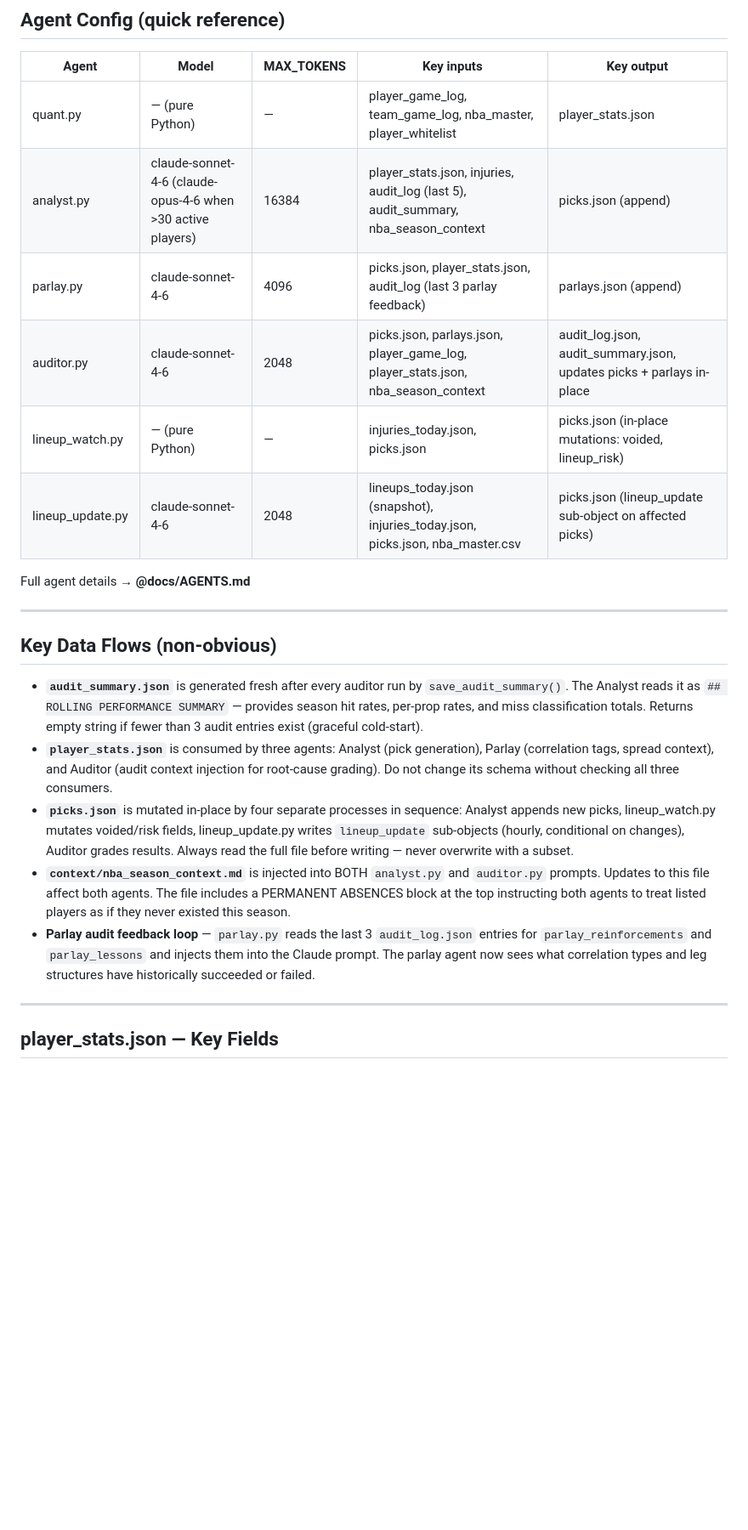
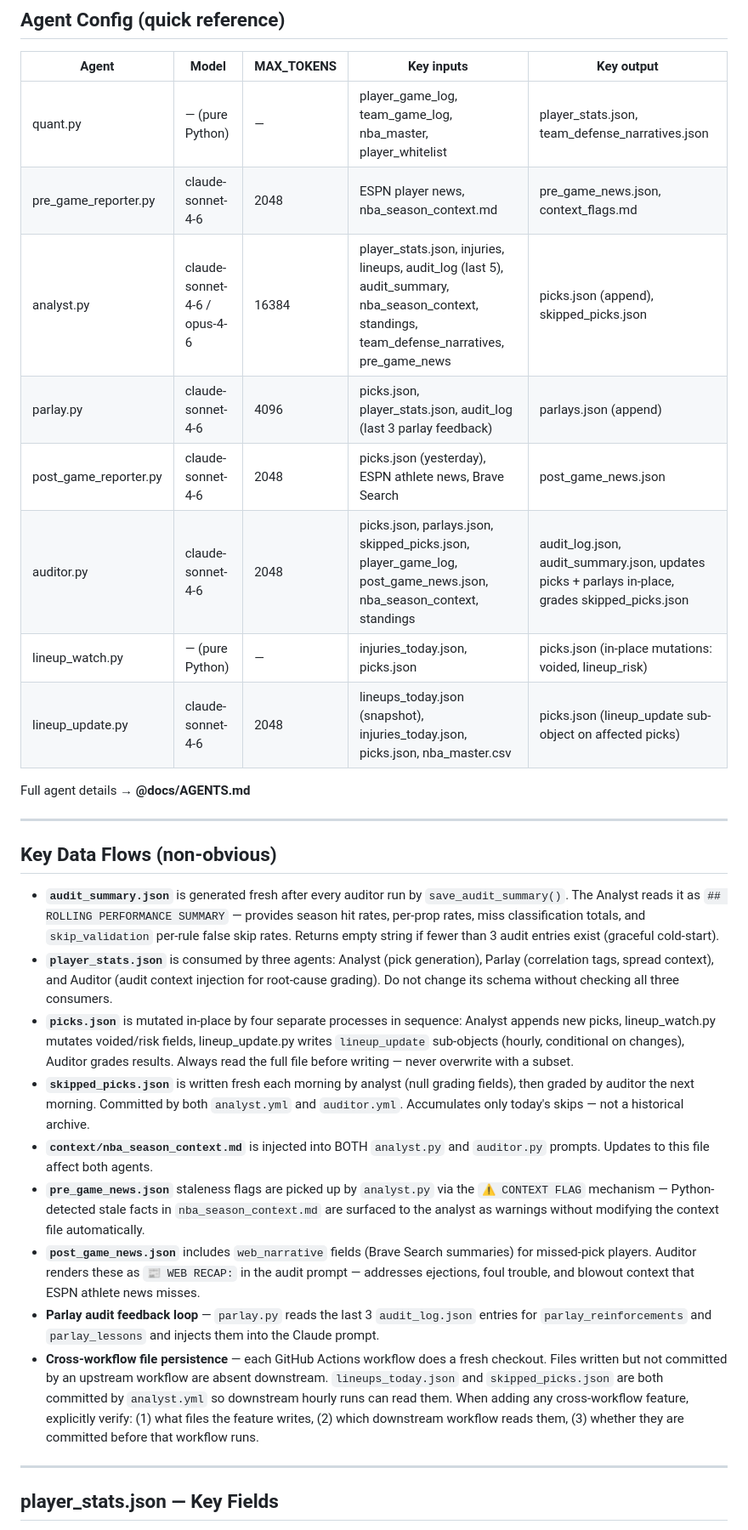
Before and after one commit to oliver-monday/NBAgent, a Markdown page: CLAUDE.md, the part around one of its changes. Shown at 85% size. Drawn GitHub-style; blank space fills up the shorter version.

```diff
--- a/CLAUDE.md
+++ b/CLAUDE.md
@@ -91,10 +103,12 @@ injuries.yml runs independently on hourly schedule (rotowire → lineup_watch
 
 | Agent | Model | MAX_TOKENS | Key inputs | Key output |
 |-------|-------|-----------|------------|------------|
-| quant.py | — (pure Python) | — | player_game_log, team_game_log, nba_master, player_whitelist | player_stats.json |
-| analyst.py | claude-sonnet-4-6 (claude-opus-4-6 when >30 active players) | 16384 | player_stats.json, injuries, audit_log (last 5), audit_summary, nba_season_context | picks.json (append) |
+| quant.py | — (pure Python) | — | player_game_log, team_game_log, nba_master, player_whitelist | player_stats.json, team_defense_narratives.json |
+| pre_game_reporter.py | claude-sonnet-4-6 | 2048 | ESPN player news, nba_season_context.md | pre_game_news.json, context_flags.md |
+| analyst.py | claude-sonnet-4-6 / opus-4-6 | 16384 | player_stats.json, injuries, lineups, audit_log (last 5), audit_summary, nba_season_context, standings, team_defense_narratives, pre_game_news | picks.json (append), skipped_picks.json |
 | parlay.py | claude-sonnet-4-6 | 4096 | picks.json, player_stats.json, audit_log (last 3 parlay feedback) | parlays.json (append) |
-| auditor.py | claude-sonnet-4-6 | 2048 | picks.json, parlays.json, player_game_log, player_stats.json, nba_season_context | audit_log.json, audit_summary.json, updates picks + parlays in-place |
+| post_game_reporter.py | claude-sonnet-4-6 | 2048 | picks.json (yesterday), ESPN athlete news, Brave Search | post_game_news.json |
+| auditor.py | claude-sonnet-4-6 | 2048 | picks.json, parlays.json, skipped_picks.json, player_game_log, post_game_news.json, nba_season_context, standings | audit_log.json, audit_summary.json, updates picks + parlays in-place, grades skipped_picks.json |
 | lineup_watch.py | — (pure Python) | — | injuries_today.json, picks.json | picks.json (in-place mutations: voided, lineup_risk) |
 | lineup_update.py | claude-sonnet-4-6 | 2048 | lineups_today.json (snapshot), injuries_today.json, picks.json, nba_master.csv | picks.json (lineup_update sub-object on affected picks) |
 
@@ -104,11 +118,15 @@ Full agent details → **@docs/AGENTS.md**
 
 ## Key Data Flows (non-obvious)
 
-- **`audit_summary.json`** is generated fresh after every auditor run by `save_audit_summary()`. The Analyst reads it as `## ROLLING PERFORMANCE SUMMARY` — provides season hit rates, per-prop rates, and miss classification totals. Returns empty string if fewer than 3 audit entries exist (graceful cold-start).
+- **`audit_summary.json`** is generated fresh after every auditor run by `save_audit_summary()`. The Analyst reads it as `## ROLLING PERFORMANCE SUMMARY` — provides season hit rates, per-prop rates, miss classification totals, and `skip_validation` per-rule false skip rates. Returns empty string if fewer than 3 audit entries exist (graceful cold-start).
 - **`player_stats.json`** is consumed by three agents: Analyst (pick generation), Parlay (correlation tags, spread context), and Auditor (audit context injection for root-cause grading). Do not change its schema without checking all three consumers.
 - **`picks.json`** is mutated in-place by four separate processes in sequence: Analyst appends new picks, lineup_watch.py mutates voided/risk fields, lineup_update.py writes `lineup_update` sub-objects (hourly, conditional on changes), Auditor grades results. Always read the full file before writing — never overwrite with a subset.
-- **`context/nba_season_context.md`** is injected into BOTH `analyst.py` and `auditor.py` prompts. Updates to this file affect both agents. The file includes a PERMANENT ABSENCES block at the top instructing both agents to treat listed players as if they never existed this season.
-- **Parlay audit feedback loop** — `parlay.py` reads the last 3 `audit_log.json` entries for `parlay_reinforcements` and `parlay_lessons` and injects them into the Claude prompt. The parlay agent now sees what correlation types and leg structures have historically succeeded or failed.
+- **`skipped_picks.json`** is written fresh each morning by analyst (null grading fields), then graded by auditor the next morning. Committed by both `analyst.yml` and `auditor.yml`. Accumulates only today's skips — not a historical archive.
+- **`context/nba_season_context.md`** is injected into BOTH `analyst.py` and `auditor.py` prompts. Updates to this file affect both agents.
+- **`pre_game_news.json`** staleness flags are picked up by `analyst.py` via the `⚠ CONTEXT FLAG` mechanism — Python-detected stale facts in `nba_season_context.md` are surfaced to the analyst as warnings without modifying the context file automatically.
+- **`post_game_news.json`** includes `web_narrative` fields (Brave Search summaries) for missed-pick players. Auditor renders these as `📰 WEB RECAP:` in the audit prompt — addresses ejections, foul trouble, and blowout context that ESPN athlete news misses.
+- **Parlay audit feedback loop** — `parlay.py` reads the last 3 `audit_log.json` entries for `parlay_reinforcements` and `parlay_lessons` and injects them into the Claude prompt.
+- **Cross-workflow file persistence** — each GitHub Actions workflow does a fresh checkout. Files written but not committed by an upstream workflow are absent downstream. `lineups_today.json` and `skipped_picks.json` are both committed by `analyst.yml` so downstream hourly runs can read them. When adding any cross-workflow feature, explicitly verify: (1) what files the feature writes, (2) which downstream workflow reads them, (3) whether they are committed before that workflow runs.
 
 ---
 
```
Also changed, not shown: other parts of CLAUDE.md (+64 -40 lines), docs/SESSION_CONTEXT.md (+10 -8 lines).
